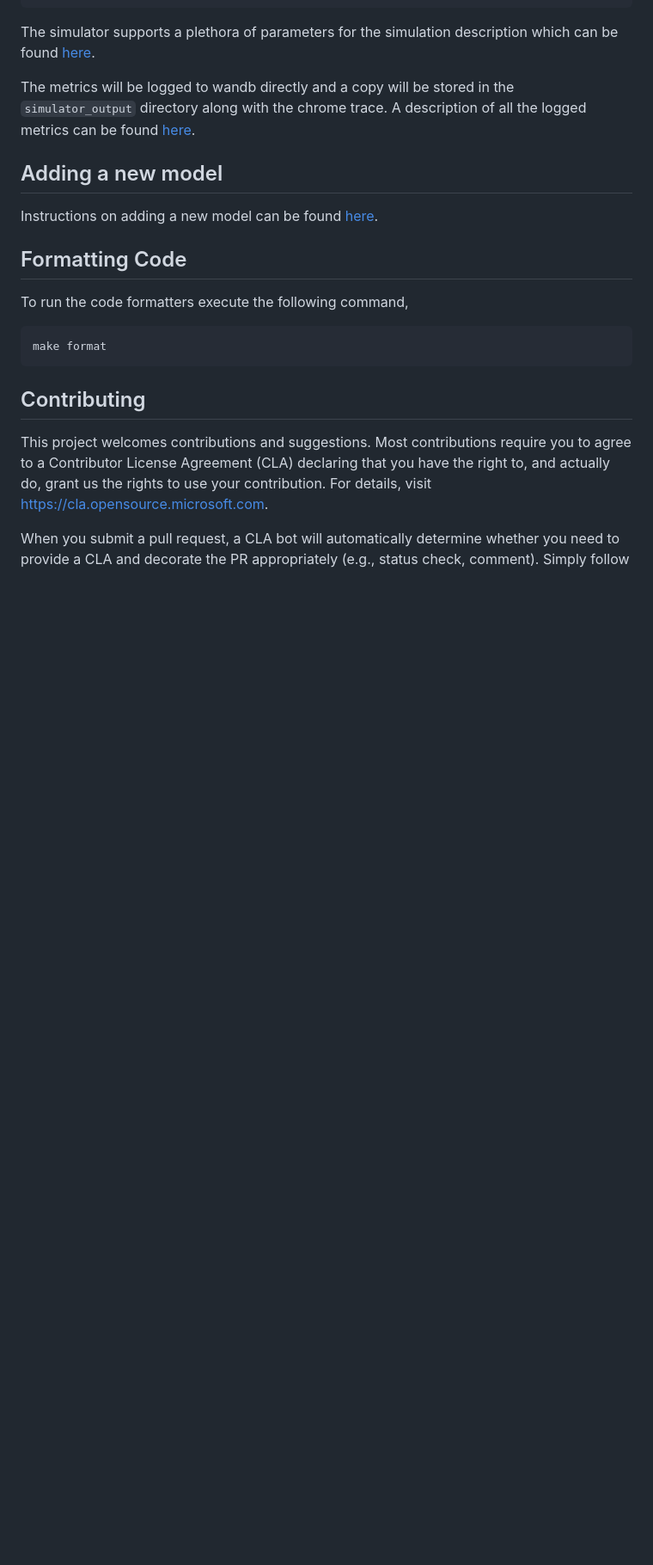
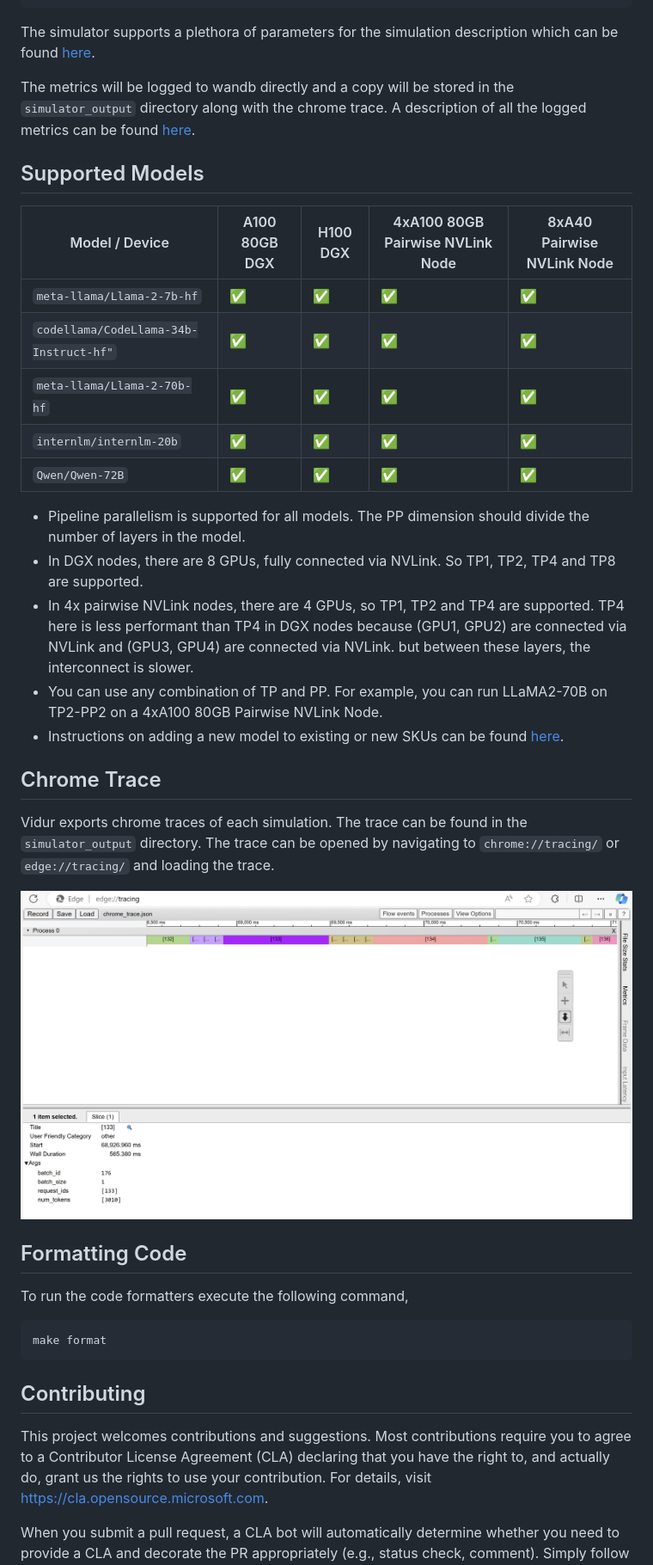
Before and after one commit to microsoft/vidur, a Markdown page: README.md, the part around the change. Shown at 86% size. GitHub-like rendering; pictures changed too: assets/chrome_trace.png (added); blank space fills up the shorter version.

Commit message:
Document supported models, devices and screenshot of chrome traces (#13)

```diff
--- a/README.md
+++ b/README.md
@@ -88,9 +88,27 @@ The simulator supports a plethora of parameters for the simulation description w
 
 The metrics will be logged to wandb directly and a copy will be stored in the `simulator_output` directory along with the chrome trace. A description of all the logged metrics can be found [here](vidur/metrics/README.md).
 
-## Adding a new model
+## Supported Models
 
-Instructions on adding a new model can be found [here](vidur/profiling/README.md).
+| Model / Device | A100 80GB DGX | H100 DGX | 4xA100 80GB Pairwise NVLink Node | 8xA40 Pairwise NVLink Node |
+| --- | --- | --- | --- | --- |
+| `meta-llama/Llama-2-7b-hf` | ✅ | ✅ | ✅ | ✅ |
+| `codellama/CodeLlama-34b-Instruct-hf"` | ✅ | ✅ | ✅ | ✅ |
+| `meta-llama/Llama-2-70b-hf` | ✅ | ✅ | ✅ | ✅ |
+| `internlm/internlm-20b` | ✅ | ✅ | ✅ | ✅ |
+| `Qwen/Qwen-72B` | ✅ | ✅ | ✅ | ✅ |
+
+* Pipeline parallelism is supported for all models. The PP dimension should divide the number of layers in the model.
+* In DGX nodes, there are 8 GPUs, fully connected via NVLink. So TP1, TP2, TP4 and TP8 are supported.
+* In 4x pairwise NVLink nodes, there are 4 GPUs, so TP1, TP2 and TP4 are supported. TP4 here is less performant than TP4 in DGX nodes because (GPU1, GPU2) are connected via NVLink and (GPU3, GPU4) are connected via NVLink. but between these layers, the interconnect is slower.
+* You can use any combination of TP and PP. For example, you can run LLaMA2-70B on TP2-PP2 on a 4xA100 80GB Pairwise NVLink Node.
+* Instructions on adding a new model to existing or new SKUs can be found [here](vidur/profiling/README.md).
+
+## Chrome Trace
+
+Vidur exports chrome traces of each simulation. The trace can be found in the `simulator_output` directory. The trace can be opened by navigating to `chrome://tracing/` or `edge://tracing/` and loading the trace.
+
+![Chrome Trace](./assets/chrome_trace.png)
 
 ## Formatting Code
 
```
